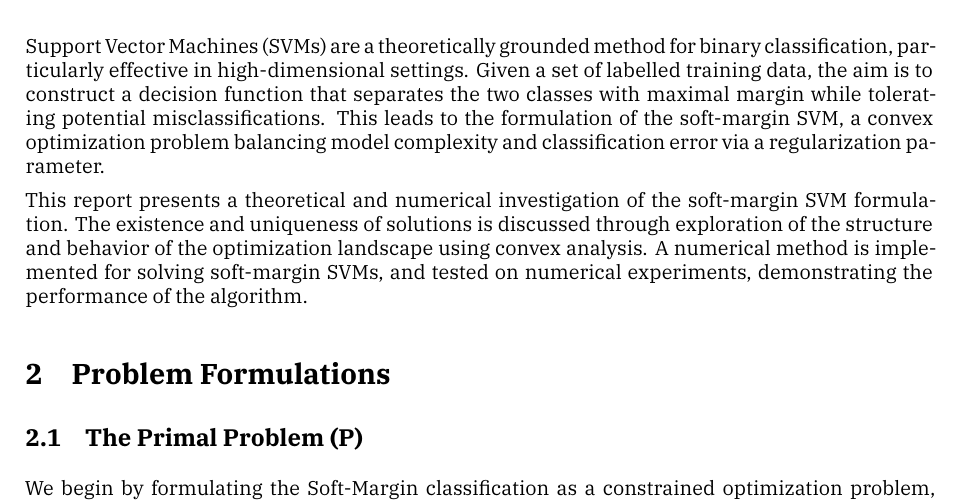
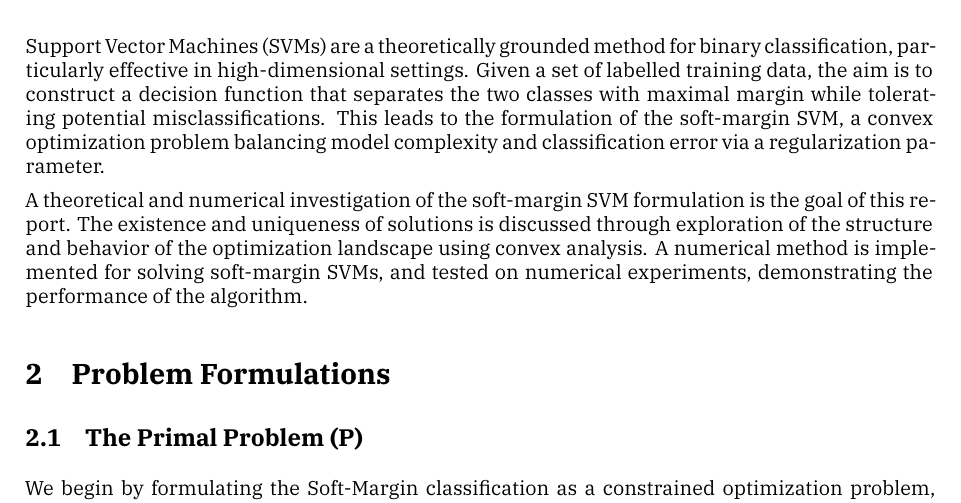
Before and after one commit to TrymSaether/svm-classifier, a LaTeX document (main.tex, which reads chapters/1_introduction.tex): part of page 3 of 14, cut so that both start at the same text. Compiled offline with XeLaTeX; a missing font is replaced by an installed copy or a similar font.

Commit message:
Changed the suspect sentence in question

```diff
--- a/chapters/1_introduction.tex
+++ b/chapters/1_introduction.tex
@@ -9,10 +9,8 @@ leads to the formulation of the soft-margin SVM, a convex
 optimization problem balancing model complexity and classification
 error via a regularization parameter.
 
-This report presents a theoretical and numerical investigation of
-the soft-margin SVM formulation. %TODO
-The existence and uniqueness of
-solutions is discussed through exploration of the structure and
+A theoretical and numerical investigation of the soft-margin SVM formulation is the goal of this report.
+The existence and uniqueness of solutions is discussed through exploration of the structure and
 behavior of the optimization landscape using convex analysis.
 A numerical method is implemented for solving soft-margin SVMs,
 and tested on numerical experiments, demonstrating the performance of
```
